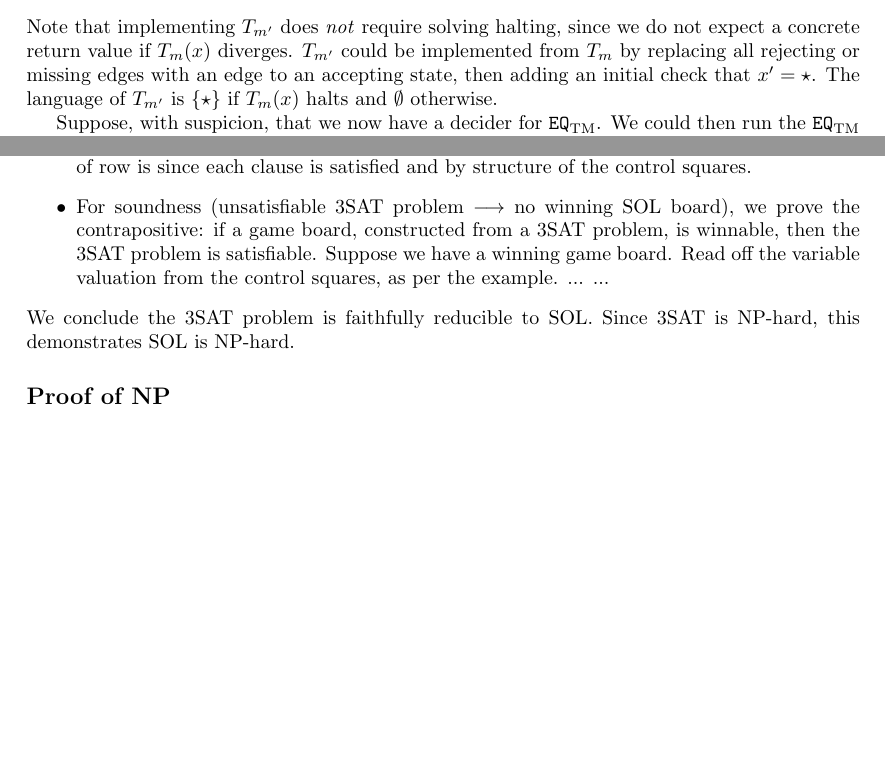
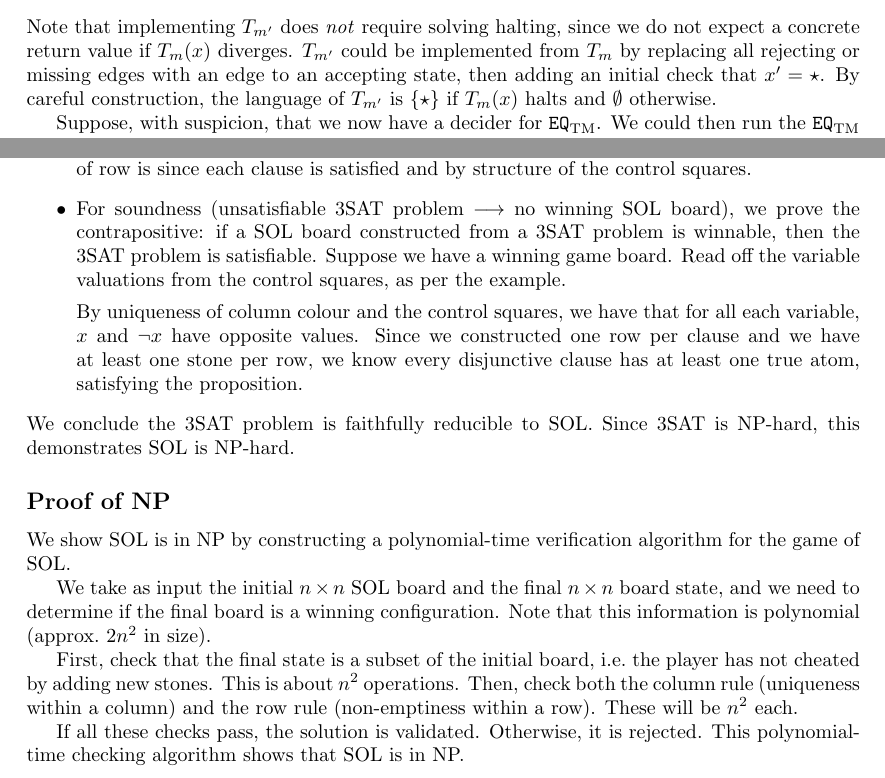
Before and after one commit to katrinafyi/math3306, a LaTeX document (ass2/ass2.tex): two parts of pages 2 and 5 of 5, joined at a grey line, cut so that both start at the same text, the shorter picture padded with empty space. Compiled offline with pdfLaTeX.

Commit message:
ass2 done

```diff
--- a/ass2/ass2.tex
+++ b/ass2/ass2.tex
@@ -178,7 +178,8 @@ $T_{m'}$ could be implemented from $T_m$ by %a simple check $x' = \text{``$\star
 replacing all rejecting or missing edges
 with an edge to an accepting state,
 then adding an initial check that $x' = \text{$\star$}$.
-The language of $T_{m'}$ is $\{\text{$\star$}\}$ if $T_m(x)$
+By careful construction,
+the language of $T_{m'}$ is $\{\text{$\star$}\}$ if $T_m(x)$
 halts and $\emptyset$ otherwise.
 
 
@@ -382,17 +383,44 @@ We argue that this mapping is sound and complete.
   \item For soundness
     (unsatisfiable 3SAT problem $\longrightarrow$ no winning SOL board),
     we prove the contrapositive:
-    if a game board, constructed from a 3SAT problem, is winnable, then
+    if a SOL board constructed from a 3SAT problem is winnable, then
     the 3SAT problem is satisfiable.
     Suppose we have a winning game board.
-    Read off the variable valuation from the control squares, as per the example.
-    ... ...
+    Read off the variable valuations from the control squares,
+    as per the example.
+
+    By uniqueness of column colour and the control squares, we have
+    that for all each variable, $x$ and $\neg x$ have opposite values.
+    Since we constructed one row per clause and
+    we have at least one stone per row,
+    we know every disjunctive clause has at least one true atom,
+    satisfying the proposition.
 
 \end{itemize}
 We conclude the 3SAT problem is faithfully reducible to SOL.
 Since 3SAT is NP-hard, this demonstrates SOL is NP-hard.
 
 \subsection*{Proof of NP}
+We show SOL is in NP by constructing a polynomial-time verification algorithm
+for the game of SOL.
+
+We take as input the initial $n\times n$ SOL board and the final
+$n \times n$ board state,
+and we need to determine if the final board is a winning configuration. Note
+that this information is polynomial (approx.\ $2n^2$ in size).
+
+First, check that the final state is a subset of the initial board,
+i.e.\ the player has not cheated by adding new stones.
+This is about $n^2$ operations.
+Then, check both the column rule (uniqueness within a column)
+and the row rule (non-emptiness within a row).
+These will be $n^2$ each.
+
+If all these checks pass, the solution is validated.
+Otherwise, it is rejected.
+This polynomial-time checking algorithm shows that SOL is in NP.
+
+
 
 
 
```
